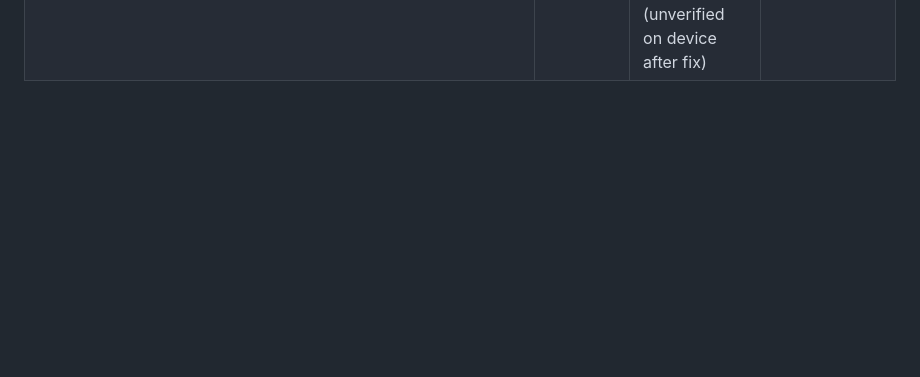
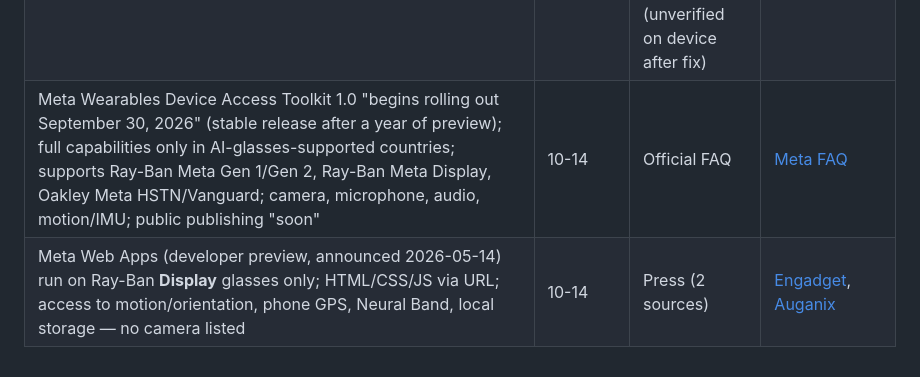
Before and after one commit to mkarthick1995/footprint, a Markdown page: docs/research/FACTS.md, the part around the change. GitHub-like rendering; blank space fills up the shorter version.

```diff
--- a/docs/research/FACTS.md
+++ b/docs/research/FACTS.md
@@ -74,3 +74,5 @@ before it goes in the deck or drives a decision.** Add new facts here whenever y
 | Vertex Live: audio sent before the session's setupComplete is lost if not buffered by our proxy — first question of a walk failed (description of the photo or timeout); with buffering 7/7 synthesized spoken commands recognised from the model's fixed reply, first-question latency 4.3–4.6 s cold, 2.3 s warm | 10-14 | Tested | scratchpad live-test + cmd/*.pcm (Windows TTS 16 kHz) |
 | Places API (New) `searchText` with a 3 km circle locationBias: 250–520 ms. `rankPreference: DISTANCE` loosens the match ("metro station" → nearest bus stop); RELEVANCE keeps the type. Ameerpet, Hyderabad: "bus stop" → SR Nagar bus stop 650 m; "metro station" → Ameerpet 500 m; Charminar → 9.7 km (refused, > 5 km) | 10-14 | Tested | scratchpad places-test + local /api/route |
 | Chrome on Android shows media controls (and routes headset buttons) only for media ≥ 5 s long — our 1 s silent loop got none | 10-14 | Reported by testers + Chrome media-notification rule (unverified on device after fix) | team phone test |
+| Meta Wearables Device Access Toolkit 1.0 "begins rolling out September 30, 2026" (stable release after a year of preview); full capabilities only in AI-glasses-supported countries; supports Ray-Ban Meta Gen 1/Gen 2, Ray-Ban Meta Display, Oakley Meta HSTN/Vanguard; camera, microphone, audio, motion/IMU; public publishing "soon" | 10-14 | Official FAQ | [Meta FAQ](https://developers.meta.com/wearables/faq) |
+| Meta Web Apps (developer preview, announced 2026-05-14) run on Ray-Ban **Display** glasses only; HTML/CSS/JS via URL; access to motion/orientation, phone GPS, Neural Band, local storage — no camera listed | 10-14 | Press (2 sources) | [Engadget](https://engadget.com/2173297/meta-is-bringing-third-party-apps-and-games-to-its-display-glasses), [Auganix](https://www.auganix.org/?p=18402) |
```
Also changed, not shown: docs/DECISIONS.md (+15 -0 lines).
